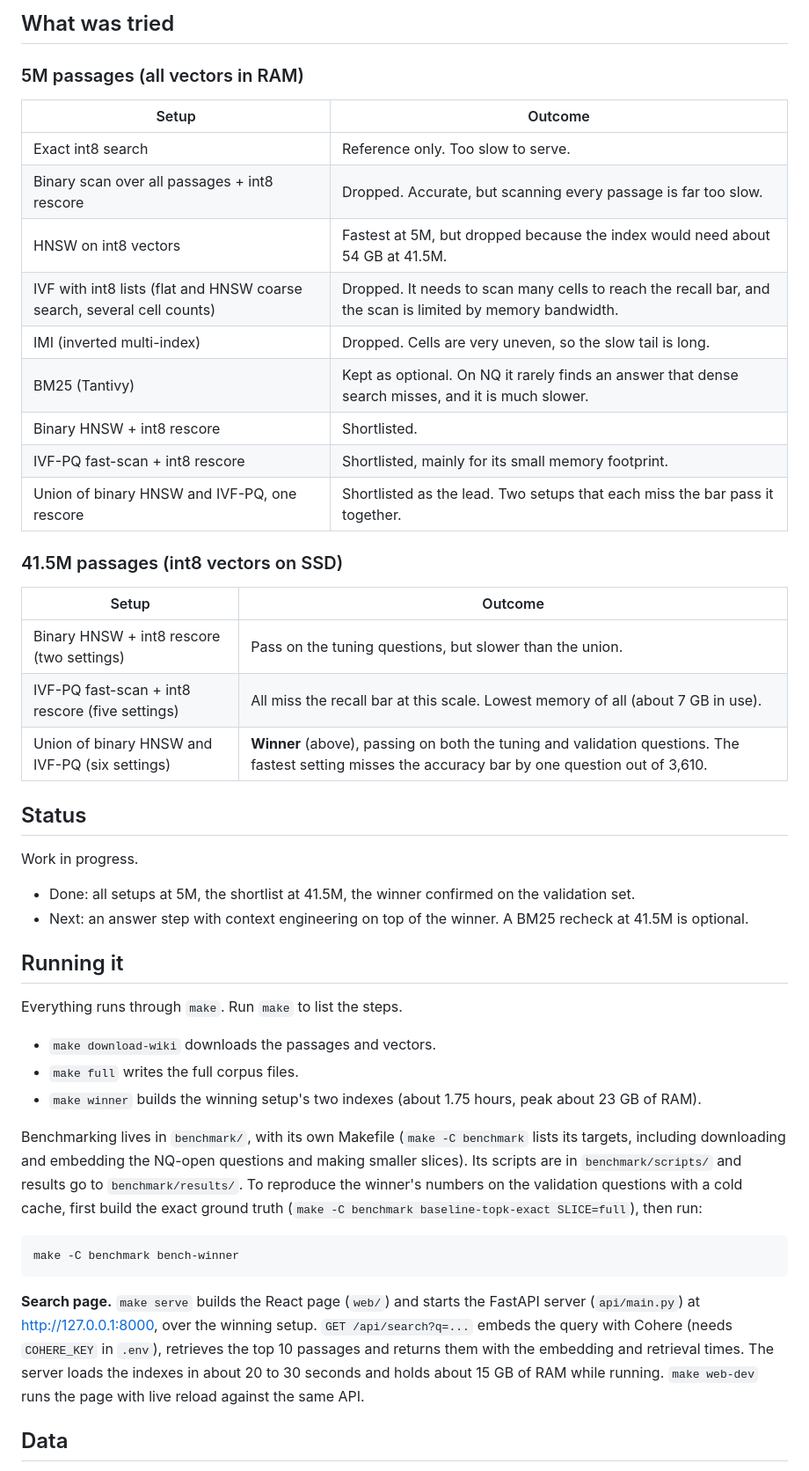
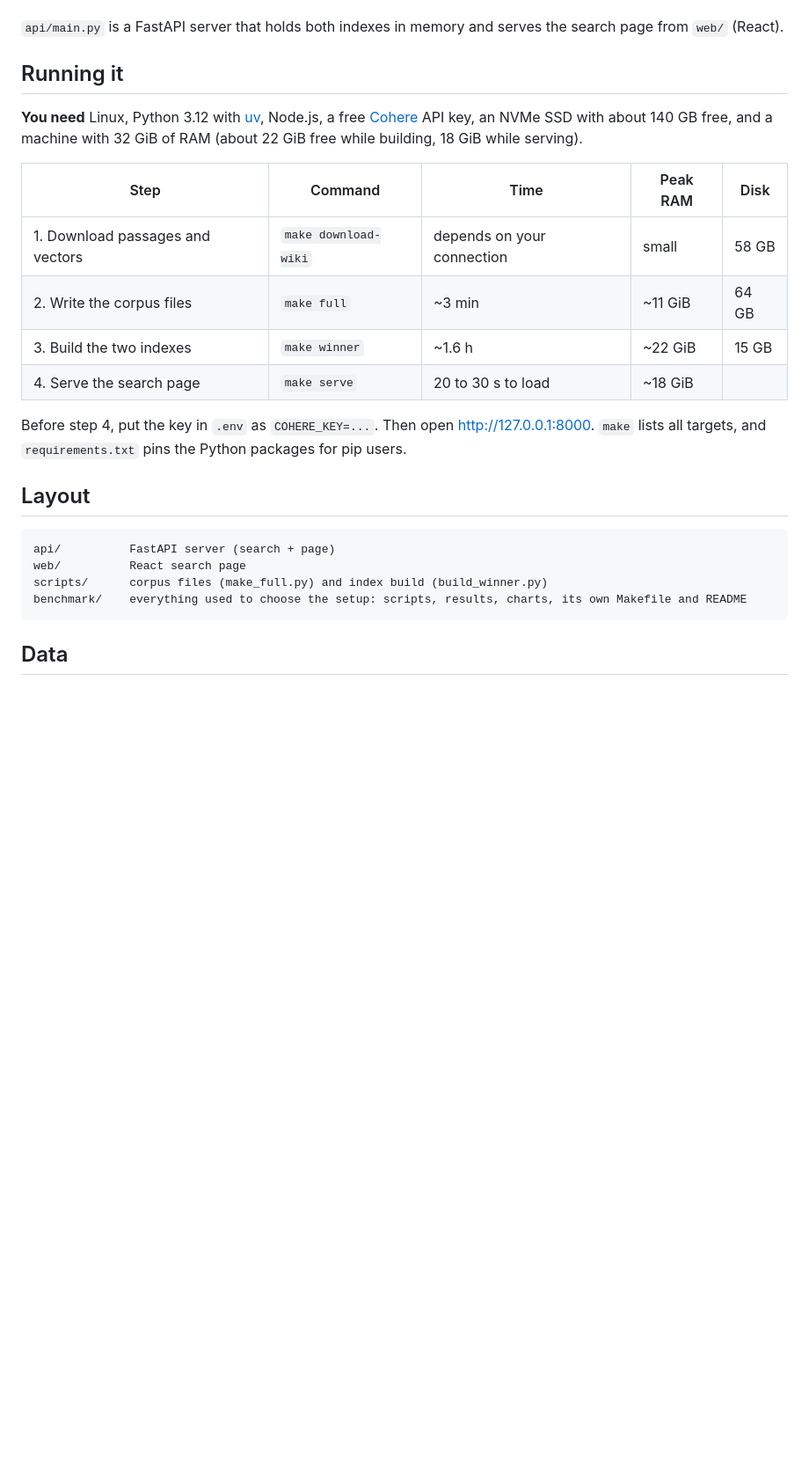
Before and after one commit to jayesh-swami/wiki-dense-retrieval, a Markdown page: README.md, the part around one of its changes. Shown at 88% size. Drawn GitHub-style; blank space fills up the shorter version.

````diff
--- a/README.md
+++ b/README.md
@@ -40,50 +35,27 @@ The two indexes miss different passages. Each one alone stays below the recall b
 
-## What was tried
-
-### 5M passages (all vectors in RAM)
-
-| Setup | Outcome |
-|---|---|
-| Exact int8 search | Reference only. Too slow to serve. |
-| Binary scan over all passages + int8 rescore | Dropped. Accurate, but scanning every passage is far too slow. |
-| HNSW on int8 vectors | Fastest at 5M, but dropped because the index would need about 54 GB at 41.5M. |
-| IVF with int8 lists (flat and HNSW coarse search, several cell counts) | Dropped. It needs to scan many cells to reach the recall bar, and the scan is limited by memory bandwidth. |
-| IMI (inverted multi-index) | Dropped. Cells are very uneven, so the slow tail is long. |
-| BM25 (Tantivy) | Kept as optional. On NQ it rarely finds an answer that dense search misses, and it is much slower. |
-| Binary HNSW + int8 rescore | Shortlisted. |
-| IVF-PQ fast-scan + int8 rescore | Shortlisted, mainly for its small memory footprint. |
-| Union of binary HNSW and IVF-PQ, one rescore | Shortlisted as the lead. Two setups that each miss the bar pass it together. |
-
-### 41.5M passages (int8 vectors on SSD)
-
-| Setup | Outcome |
-|---|---|
-| Binary HNSW + int8 rescore (two settings) | Pass on the tuning questions, but slower than the union. |
-| IVF-PQ fast-scan + int8 rescore (five settings) | All miss the recall bar at this scale. Lowest memory of all (about 7 GB in use). |
-| Union of binary HNSW and IVF-PQ (six settings) | **Winner** (above), passing on both the tuning and validation questions. The fastest setting misses the accuracy bar by one question out of 3,610. |
-
-## Status
-
-Work in progress.
-
-- Done: all setups at 5M, the shortlist at 41.5M, the winner confirmed on the validation set.
-- Next: an answer step with context engineering on top of the winner. A BM25 recheck at 41.5M is optional.
+`api/main.py` is a FastAPI server that holds both indexes in memory and serves the search page from `web/` (React).
 
 ## Running it
 
-Everything runs through `make`. Run `make` to list the steps.
+**You need** Linux, Python 3.12 with [uv](https://docs.astral.sh/uv/), Node.js, a free [Cohere](https://cohere.com) API key, an NVMe SSD with about 140 GB free, and a machine with 32 GiB of RAM (about 22 GiB free while building, 18 GiB while serving).
 
-- `make download-wiki` downloads the passages and vectors.
-- `make full` writes the full corpus files.
-- `make winner` builds the winning setup's two indexes (about 1.75 hours, peak about 23 GB of RAM).
+| Step | Command | Time | Peak RAM | Disk |
+|---|---|---|---|---|
+| 1. Download passages and vectors | `make download-wiki` | depends on your connection | small | 58 GB |
+| 2. Write the corpus files | `make full` | ~3 min | ~11 GiB | 64 GB |
+| 3. Build the two indexes | `make winner` | ~1.6 h | ~22 GiB | 15 GB |
+| 4. Serve the search page | `make serve` | 20 to 30 s to load | ~18 GiB | |
 
-Benchmarking lives in `benchmark/`, with its own Makefile (`make -C benchmark` lists its targets, including downloading and embedding the NQ-open questions and making smaller slices). Its scripts are in `benchmark/scripts/` and results go to `benchmark/results/`. To reproduce the winner's numbers on the validation questions with a cold cache, first build the exact ground truth (`make -C benchmark baseline-topk-exact SLICE=full`), then run:
+Before step 4, put the key in `.env` as `COHERE_KEY=...`. Then open http://127.0.0.1:8000. `make` lists all targets, and `requirements.txt` pins the Python packages for pip users.
+
+## Layout
 
 ```
-make -C benchmark bench-winner
+api/          FastAPI server (search + page)
+web/          React search page
+scripts/      corpus files (make_full.py) and index build (build_winner.py)
+benchmark/    everything used to choose the setup: scripts, results, charts, its own Makefile and README
 ```
-
-**Search page.** `make serve` builds the React page (`web/`) and starts the FastAPI server (`api/main.py`) at http://127.0.0.1:8000, over the winning setup. `GET /api/search?q=...` embeds the query with Cohere (needs `COHERE_KEY` in `.env`), retrieves the top 10 passages and returns them with the embedding and retrieval times. The server loads the indexes in about 20 to 30 seconds and holds about 15 GB of RAM while running. `make web-dev` runs the page with live reload against the same API.
 
 ## Data
 
````
Also changed, not shown: other parts of README.md (+19 -24 lines), search-page.png (added).
